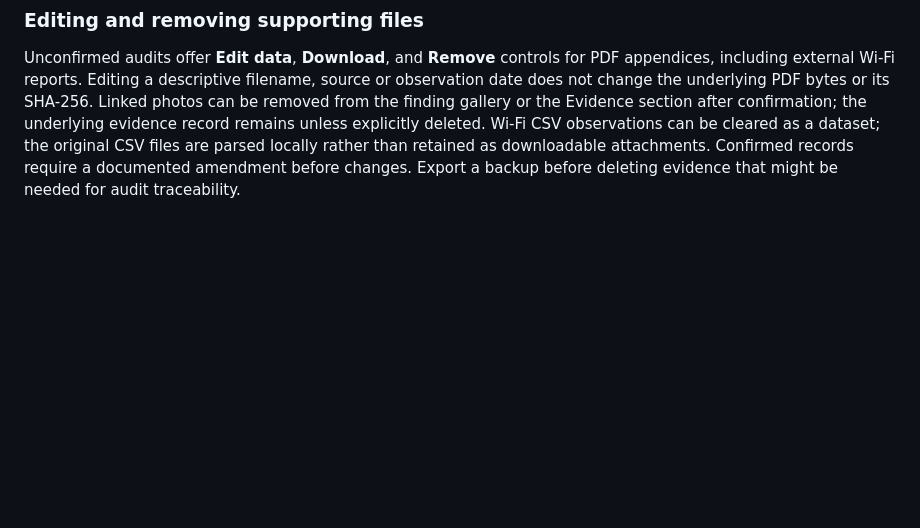
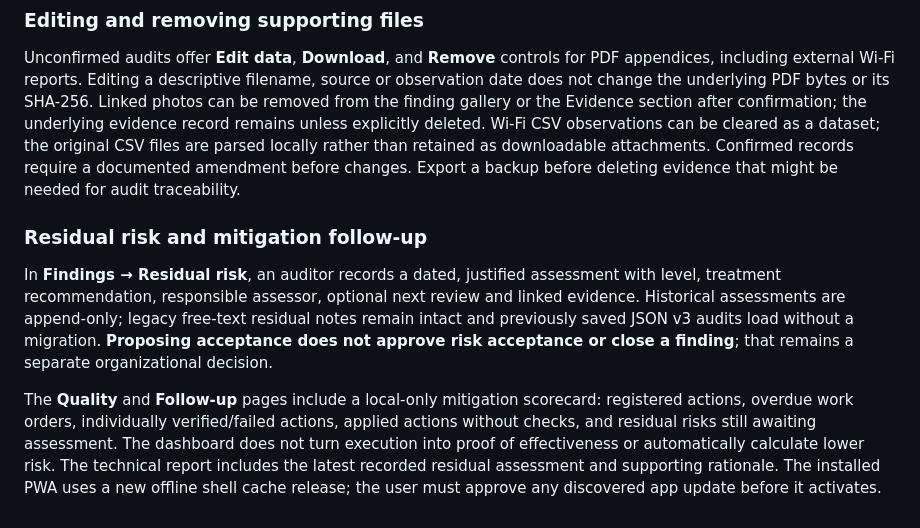
Before and after one commit to sempitern0/RabbitMole, a Markdown page: README.md, the part around the change. Rendered like a GitHub page; blank space fills up the shorter version.

Commit message:
docs: explain residual risk decisions, limits and mitigation metrics

```diff
--- a/README.md
+++ b/README.md
@@ -210,3 +210,9 @@ Under **Findings → Mitigation plan**, add a tailored action from an offline re
 ### Editing and removing supporting files
 
 Unconfirmed audits offer **Edit data**, **Download**, and **Remove** controls for PDF appendices, including external Wi-Fi reports. Editing a descriptive filename, source or observation date does not change the underlying PDF bytes or its SHA-256. Linked photos can be removed from the finding gallery or the Evidence section after confirmation; the underlying evidence record remains unless explicitly deleted. Wi-Fi CSV observations can be cleared as a dataset; the original CSV files are parsed locally rather than retained as downloadable attachments. Confirmed records require a documented amendment before changes. Export a backup before deleting evidence that might be needed for audit traceability.
+
+### Residual risk and mitigation follow-up
+
+In **Findings → Residual risk**, an auditor records a dated, justified assessment with level, treatment recommendation, responsible assessor, optional next review and linked evidence. Historical assessments are append-only; legacy free-text residual notes remain intact and previously saved JSON v3 audits load without a migration. **Proposing acceptance does not approve risk acceptance or close a finding**; that remains a separate organizational decision.
+
+The **Quality** and **Follow-up** pages include a local-only mitigation scorecard: registered actions, overdue work orders, individually verified/failed actions, applied actions without checks, and residual risks still awaiting assessment. The dashboard does not turn execution into proof of effectiveness or automatically calculate lower risk. The technical report includes the latest recorded residual assessment and supporting rationale. The installed PWA uses a new offline shell cache release; the user must approve any discovered app update before it activates.
```
